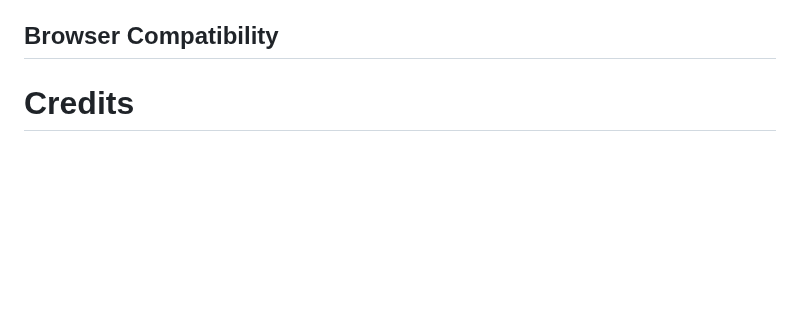
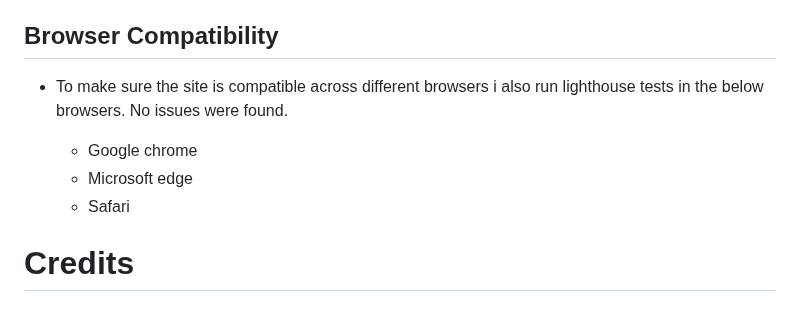
Before and after one commit to Kaysims/Grip-Club, a Markdown page: README.md, the part around the change. Drawn GitHub-style; blank space fills up the shorter version.

Commit message:
Add browser compatibility to README

```diff
--- a/README.md
+++ b/README.md
@@ -363,6 +363,11 @@ Initial deployment/how to fork/how to clone.
 * To check the responsive design of the Grip Club Website, i used [Google Dev Tools](https://www.google.com/chrome/dev/) and [Am i responsive](https://ui.dev/amiresponsive). This was done manually making sure that the site works across phones, tablets and computers. I found this to be the most challanging part of making this site. I hope with further learning i will be able to implement responsivness more efficently in the future.
 
 ## Browser Compatibility
+* To make sure the site is compatible across different browsers i also run lighthouse tests in the below browsers. No issues were found.
+
+  * Google chrome
+  * Microsoft edge
+  * Safari
 
 
 
```
